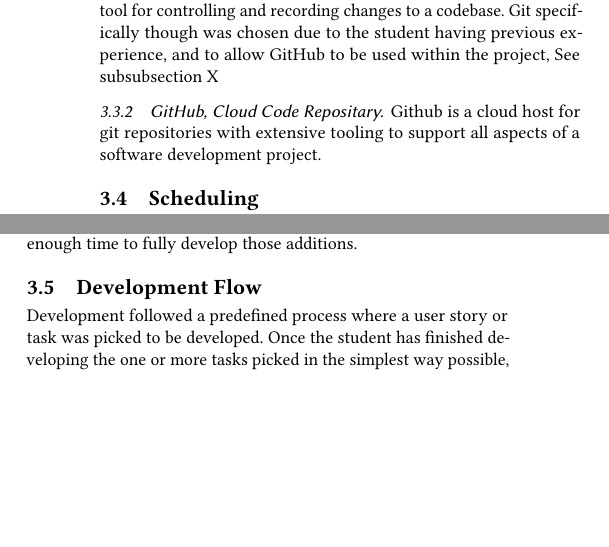
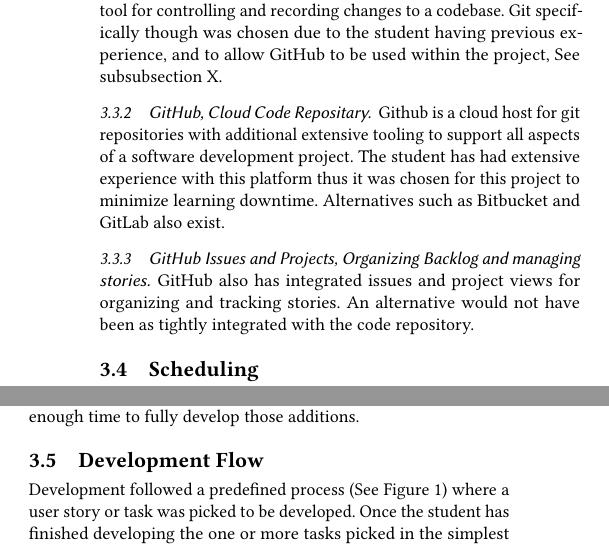
Before and after one commit to SamHarbi/HonsProject-2023-Multidimensional-Plotter, a LaTeX paper (Docs/Final_Report/main.tex, which reads Docs/Final_Report/author-files/sections/specification.tex): two parts of the columns of page 5 of 6, joined at a grey line, cut so that both start at the same text, the shorter picture padded with empty space. Compiled offline with pdfLaTeX.

Commit message:
Finish initial version of specification

```diff
--- a/Docs/Final_Report/author-files/sections/specification.tex
+++ b/Docs/Final_Report/author-files/sections/specification.tex
@@ -34,10 +34,13 @@ A number of tools and services were employed in the process to allow the organiz
 
 \subsubsection{Git, Version Control}
 A version control tool is an important tool for controlling and recording changes to a codebase.
-Git specifically though was chosen due to the student having previous experience, and to allow GitHub to be used within the project, See subsubsection X
+Git specifically though was chosen due to the student having previous experience, and to allow GitHub to be used within the project, See subsubsection X.
 
 \subsubsection{GitHub, Cloud Code Repositary}
-Github is a cloud host for git repositories with extensive tooling to support all aspects of a software development project.
+Github is a cloud host for git repositories with additional extensive tooling to support all aspects of a software development project. The student has had extensive experience with this platform thus it was chosen for this project to minimize learning downtime. Alternatives such as Bitbucket and GitLab also exist.
+
+\subsubsection{GitHub Issues and Projects, Organizing Backlog and managing stories}
+GitHub also has integrated issues and project views for organizing and tracking stories. An alternative would not have been as tightly integrated with the code repository.
 
 \subsection{Scheduling}
 With a backlog of user stories ready the next step was to combine similar stories into feature sets. Feature sets were then given a deadline on when all of their user stories should be completed.
@@ -55,6 +58,6 @@ Having feature sets allowed the student to put into perspective what are the maj
     \label{fig:singlestory}
 \end{figure}
 
-Development followed a predefined process where a user story or task was picked to be developed. Once the student has finished developing the one or more tasks picked in the simplest way possible, the student would then push the code to the refactor branch where it would be organized and possibly reworked to follow better practices. This process allowed the student to move fast and encounter obstacles in implementation much more quickly, which minimized the risks of large roadblocks knocking the schedule out of balance. But once the feature was reworked to a sufficient standard with bugs fixed, it was only then pushed to the final Production branch, which was publicly hosted.
+Development followed a predefined process (See Figure \ref{fig:singlestory}) where a user story or task was picked to be developed. Once the student has finished developing the one or more tasks picked in the simplest way possible, the student would then push the code to the refactor branch where it would be organized and possibly reworked to follow better practices. This process allowed the student to move fast and encounter obstacles in implementation much more quickly, which minimized the risks of large roadblocks knocking the schedule out of balance. But once the feature was reworked to a sufficient standard with bugs fixed, it was only then pushed to the final Production branch, which was publicly hosted.
 This process helped ensure that any code committed to production was vetted and would be unlikely to cause unexpected issues. It also allowed the student to always have a safe version of the application for demos and user testing without having to worry about what work was done before hand.
 The production version is then pushed to the development branch and the cycle repeats.
```
Also changed, not shown: Docs/Final_Report/main.pdf, 5 other files.
